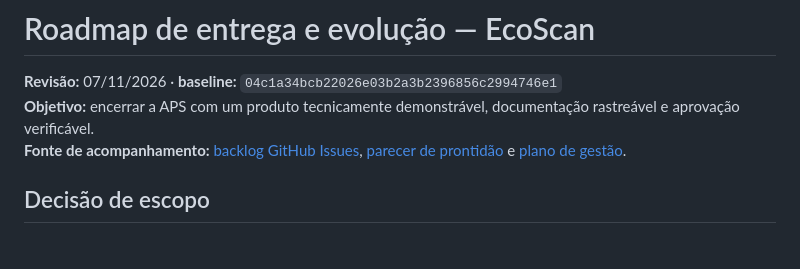
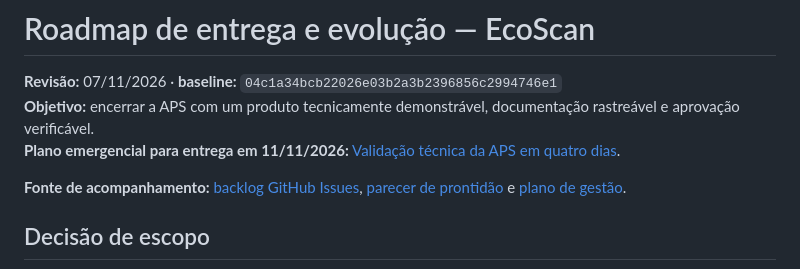
Before and after one commit to Gabrielhamad/ecoscan, a Markdown page: docs/roadmap_entrega.md, the part around the change. Drawn GitHub-style.

Commit message:
Surface urgent APS executable validation matrix in project documentation

```diff
--- a/docs/roadmap_entrega.md
+++ b/docs/roadmap_entrega.md
@@ -2,6 +2,8 @@
 
 **Revisão:** 07/11/2026 · **baseline:** `04c1a34bcb22026e03b2a3b2396856c2994746e1`
 **Objetivo:** encerrar a APS com um produto tecnicamente demonstrável, documentação rastreável e aprovação verificável.
+**Plano emergencial para entrega em 11/11/2026:** [Validação técnica da APS em quatro dias](plano_validacao_aps_4_dias.md).
+
 **Fonte de acompanhamento:** [backlog GitHub Issues](https://github.com/Gabrielhamad/ecoscan/issues?q=is%3Aissue+is%3Aopen), [parecer de prontidão](parecer_prontidao_2026-11-07.md) e [plano de gestão](gestao_projeto.md).
 
 ## Decisão de escopo
```
